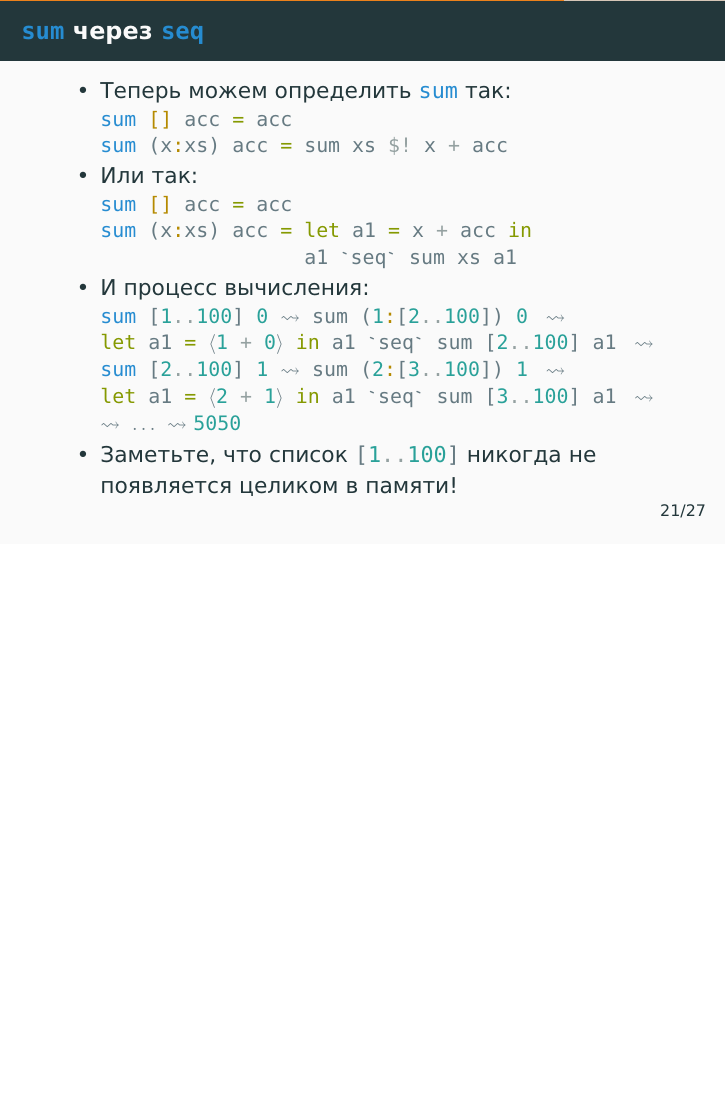
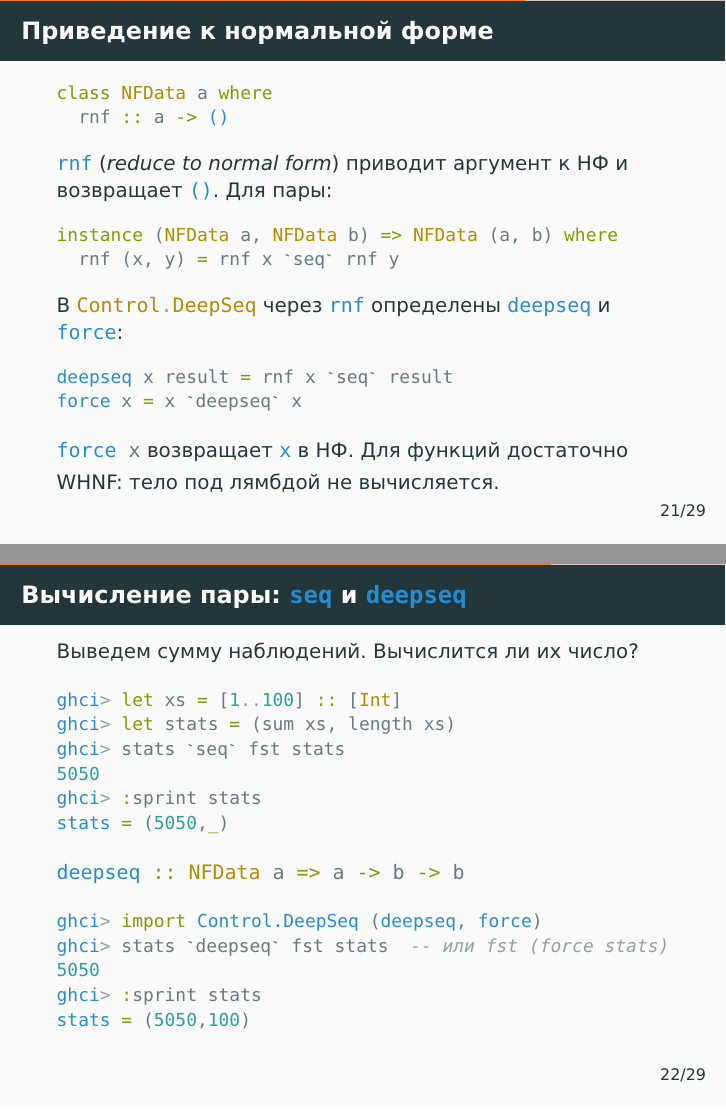
Before and after one commit to alexeyr/miet-haskell-course, LaTeX slides (lecture9_laziness.tex): page 79 of 90 before the commit and pages 75 and 78 of 97 after it, the two joined at a grey line, the shorter picture padded with empty space. The pictures show the PDF file lecture9_laziness.pdf that the author committed with the source.

Commit message:
Добавить в лекцию о ленивости NFData, deepseq и force

```diff
--- a/lecture9_laziness.tex
+++ b/lecture9_laziness.tex
@@ -390,6 +390,49 @@ twice({ println("evaluating"); 2 }) !\pause!
 \end{frame}
 
 \begin{frame}[fragile]
+  \frametitle{Приведение к нормальной форме}
+  \small
+  \begin{haskellsmall}
+    class NFData a where
+      rnf :: a -> ()
+  \end{haskellsmall}
+  \href{https://hackage.haskell.org/package/deepseq/docs/Control-DeepSeq.html#v:rnf}{\haskinline{rnf}} (\emph{reduce to normal form}) приводит аргумент к НФ и возвращает \haskinline|()|.
+  Для пары: \pause
+  \begin{haskellsmall}
+    instance (NFData a, NFData b) => NFData (a, b) where
+      rnf (x, y) = rnf x `seq` rnf y
+  \end{haskellsmall}
+  В \href{https://hackage.haskell.org/package/deepseq/docs/Control-DeepSeq.html}{\haskinline{Control.DeepSeq}} через \haskinline|rnf| определены \href{https://hackage.haskell.org/package/deepseq/docs/Control-DeepSeq.html#v:deepseq}{\haskinline{deepseq}} и \href{https://hackage.haskell.org/package/deepseq/docs/Control-DeepSeq.html#v:force}{\haskinline{force}}: \pause
+  \begin{haskellsmall}
+    deepseq x result = rnf x `seq` result
+    force x = x `deepseq` x
+  \end{haskellsmall}
+  \haskinline|force x| возвращает \haskinline|x| в НФ. Для функций достаточно WHNF: тело под лямбдой не вычисляется.
+\end{frame}
+
+\begin{frame}[fragile]
+  \frametitle{Вычисление пары: \haskinline|seq| и \haskinline|deepseq|}
+  \small
+  Выведем сумму наблюдений. Вычислится ли их число?
+  \begin{haskellsmall}
+    ghci> let xs = [1..100] :: [Int]
+    ghci> let stats = (sum xs, length xs)
+    ghci> stats `seq` fst stats
+    5050
+    ghci> :sprint stats !\pause!
+    stats = (5050,_)
+  \end{haskellsmall}
+  \haskinline|deepseq :: NFData a => a -> b -> b|
+  \begin{haskellsmall}
+    ghci> import Control.DeepSeq (deepseq, force)
+    ghci> stats `deepseq` fst stats  -- или fst (force stats)
+    5050
+    ghci> :sprint stats !\pause!
+    stats = (5050,100)
+  \end{haskellsmall}
+\end{frame}
+
+\begin{frame}[fragile]
   \frametitle{\haskinline|sum| через \haskinline|seq|}
   \begin{itemize}
     \item Теперь можем определить \haskinline|sum| так:\pause
```
Also changed, not shown: lecture9_laziness.pdf, lecture9_laziness.tex (28 more changed lines). Lines whose indentation alone changed are shown as unchanged.
